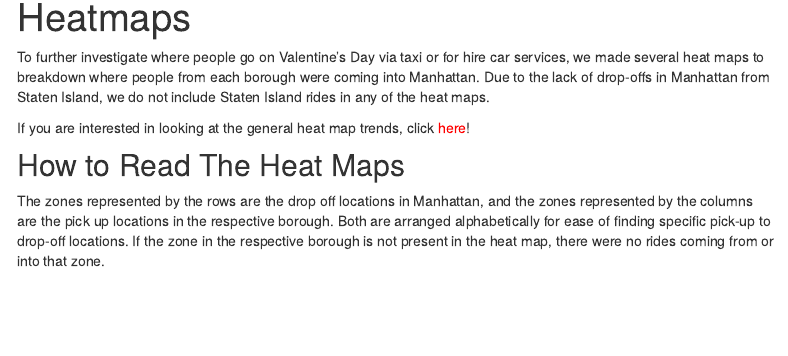
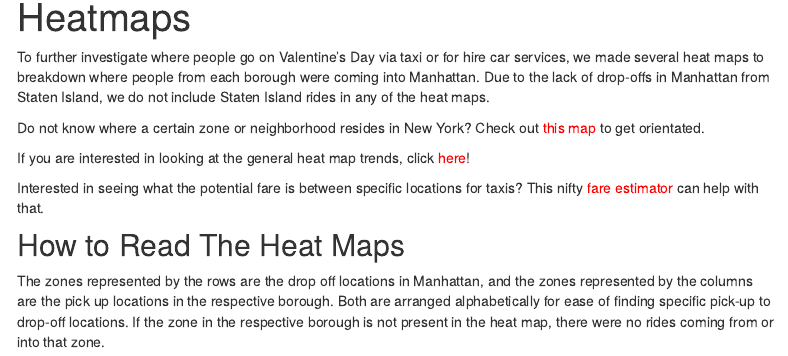
Before and after one commit to abcdefg781/ds_final_project, an R Markdown document (heatmaps.Rmd): the page in a window 1100 px wide, from 90 px down. Rendered offline with R 4.5, knitr and Pandoc, with nearby package versions; some code elsewhere in the file could not run offline; menus at the side of the page are left out.

Commit message:
updating heatmaps with links

````diff
--- a/heatmaps.Rmd
+++ b/heatmaps.Rmd
@@ -12,7 +12,11 @@ set.seed(1)
 ```
 To further investigate where people go on Valentine's Day via taxi or for hire car services, we made several heat maps to breakdown where people from each borough were coming into Manhattan. Due to the lack of drop-offs in Manhattan from Staten Island, we do not include Staten Island rides in any of the heat maps.
 
+Do not know where a certain zone or neighborhood resides in New York? Check out [this map](dashboard.html) to get orientated.
+
 If you are interested in looking at the general heat map trends, click [here](overview.html)!
+
+Interested in seeing what the potential fare is between specific locations for taxis? This nifty [fare estimator](https://ngduong.shinyapps.io/fareest/) can help with that.
 
 ## How to Read The Heat Maps
 
````
Also changed, not shown: heatmaps.html, heatmaps.Rmd (2 more changed lines).
